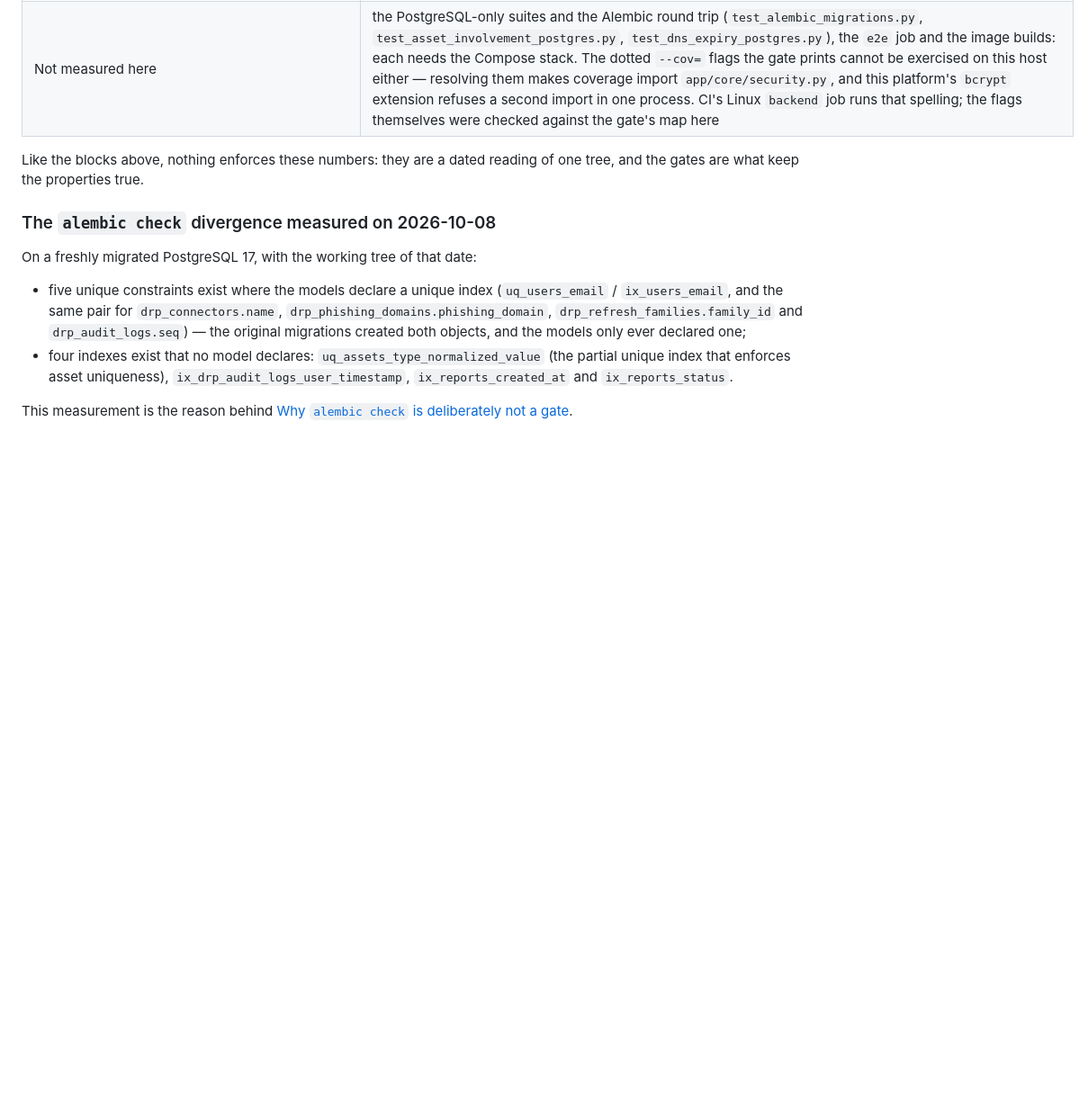
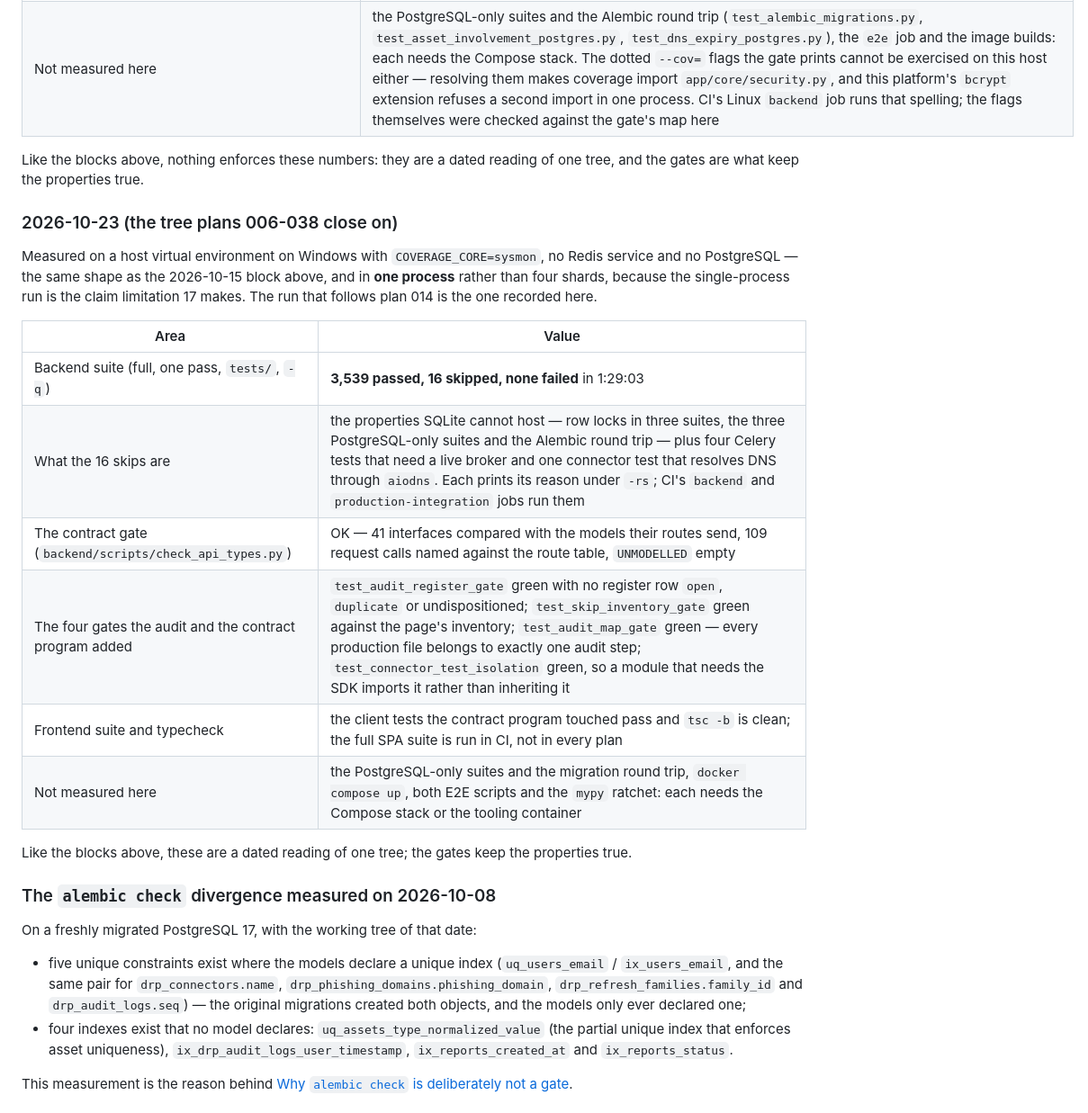
Before and after one commit to OpenDRP/opendrp, a Markdown page: docs/production-readiness.md, the part around one of its changes. Shown at 90% size. Drawn GitHub-style; blank space fills up the shorter version.

```diff
--- a/docs/production-readiness.md
+++ b/docs/production-readiness.md
@@ -917,6 +924,25 @@ than smoothed over.
 Like the blocks above, nothing enforces these numbers: they are a dated reading of
 one tree, and the gates are what keep the properties true.
 
+### 2026-10-23 (the tree plans 006-038 close on)
+
+Measured on a host virtual environment on Windows with `COVERAGE_CORE=sysmon`, no
+Redis service and no PostgreSQL — the same shape as the 2026-10-15 block above, and
+in **one process** rather than four shards, because the single-process run is the
+claim limitation 17 makes. The run that follows plan 014 is the one recorded here.
+
+| Area | Value |
+|---|---|
+| Backend suite (full, one pass, `tests/`, `-q`) | **3,539 passed, 16 skipped, none failed** in 1:29:03 |
+| What the 16 skips are | the properties SQLite cannot host — row locks in three suites, the three PostgreSQL-only suites and the Alembic round trip — plus four Celery tests that need a live broker and one connector test that resolves DNS through `aiodns`. Each prints its reason under `-rs`; CI's `backend` and `production-integration` jobs run them |
+| The contract gate (`backend/scripts/check_api_types.py`) | OK — 41 interfaces compared with the models their routes send, 109 request calls named against the route table, `UNMODELLED` empty |
+| The four gates the audit and the contract program added | `test_audit_register_gate` green with no register row `open`, `duplicate` or undispositioned; `test_skip_inventory_gate` green against the page's inventory; `test_audit_map_gate` green — every production file belongs to exactly one audit step; `test_connector_test_isolation` green, so a module that needs the SDK imports it rather than inheriting it |
+| Frontend suite and typecheck | the client tests the contract program touched pass and `tsc -b` is clean; the full SPA suite is run in CI, not in every plan |
+| Not measured here | the PostgreSQL-only suites and the migration round trip, `docker compose up`, both E2E scripts and the `mypy` ratchet: each needs the Compose stack or the tooling container |
+
+Like the blocks above, these are a dated reading of one tree; the gates keep the
+properties true.
+
 ### The `alembic check` divergence measured on 2026-10-08
 
 On a freshly migrated PostgreSQL 17, with the working tree of that date:
```
Also changed, not shown: other parts of docs/production-readiness.md (+19 -12 lines), docs/audit-findings.md (+7 -2 lines), docs/project-map.md (+1 -1 lines).
